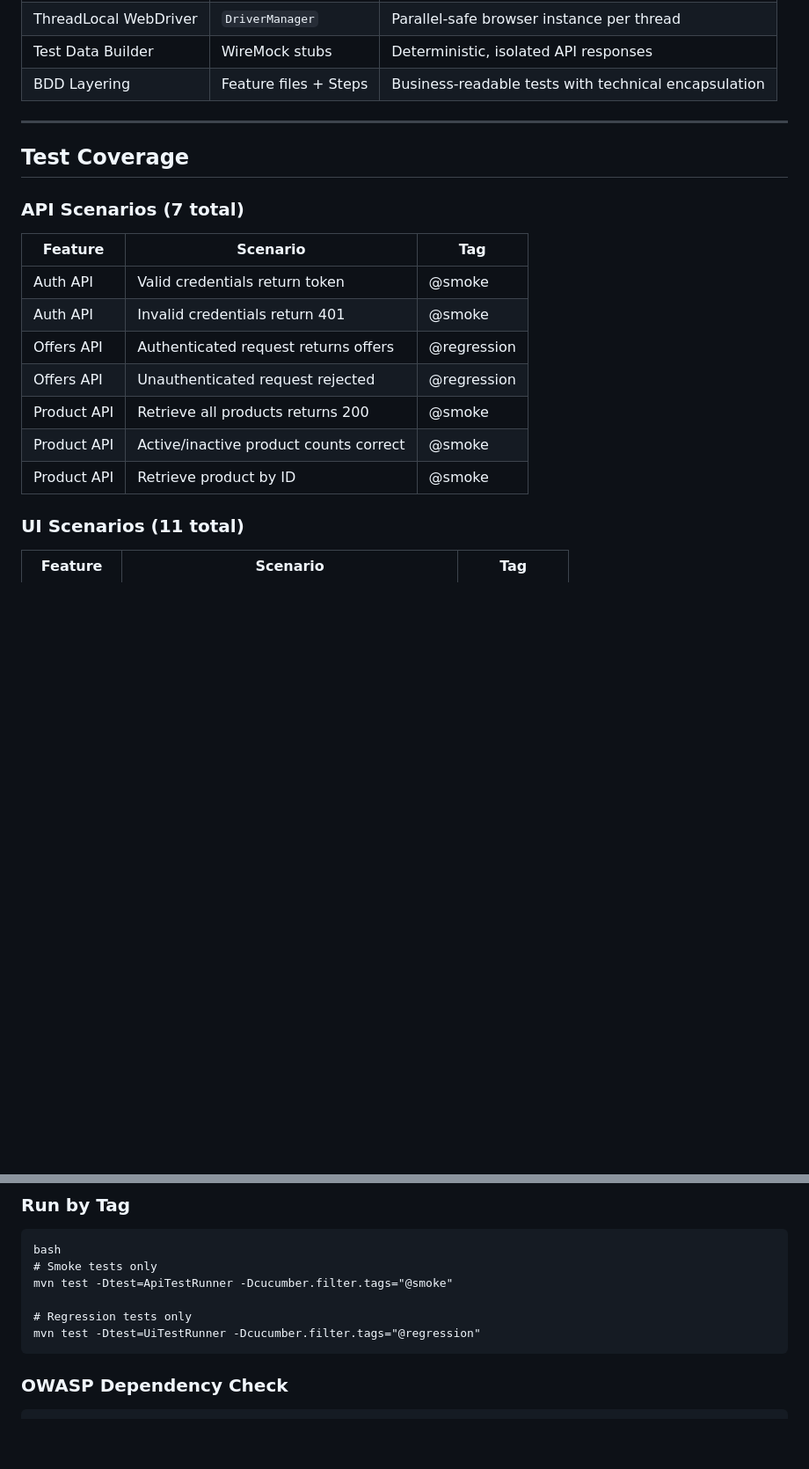
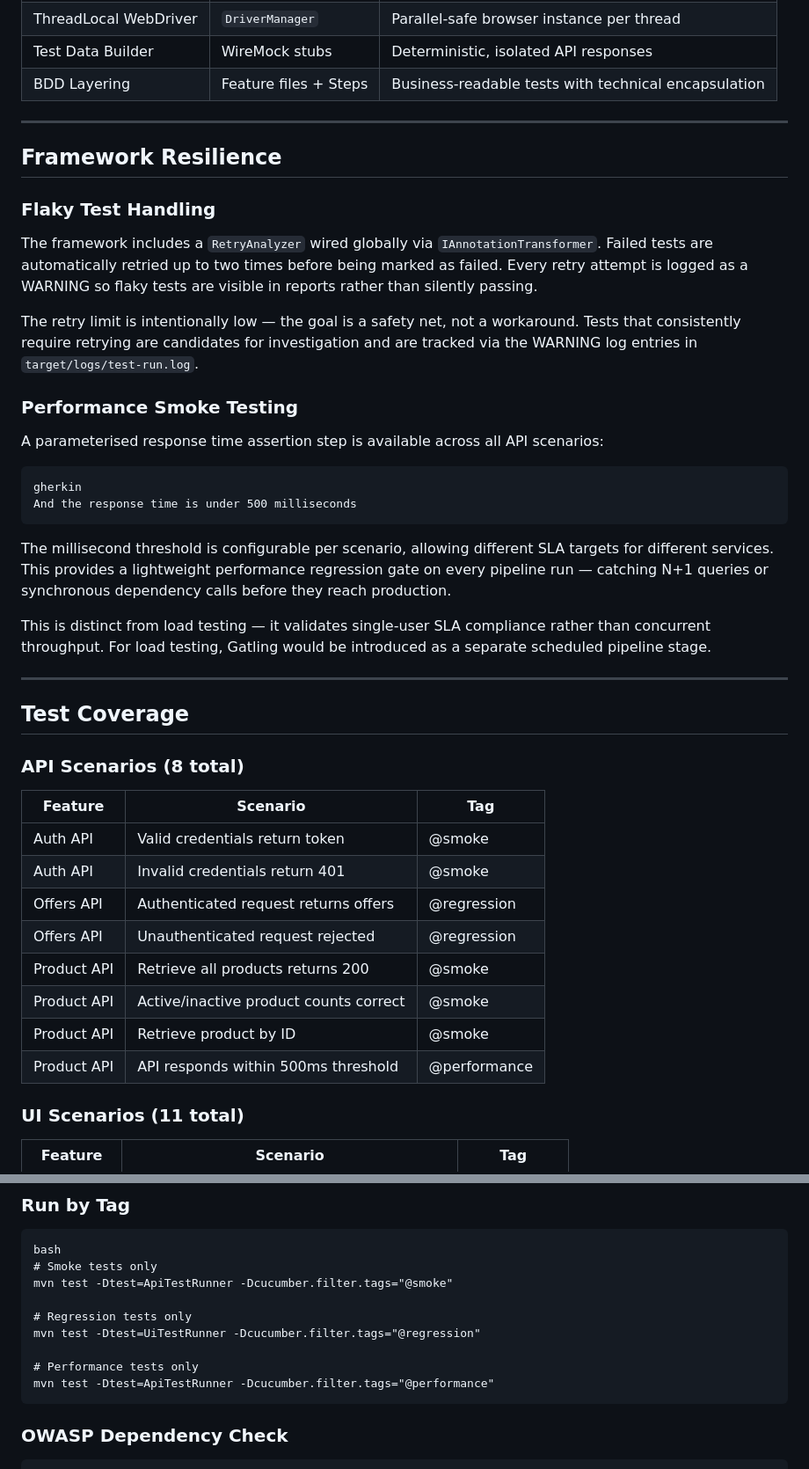
Before and after one commit to SeanFergusonSF/retail-banking-portal-automation, a Markdown page: README.md, 2 parts joined by grey strips. Shown at 88% size. Rendered like a GitHub page; blank space fills up the shorter version.

````diff
--- a/README.md
+++ b/README.md
@@ -106,9 +106,42 @@ bank-portal-automation/
 
 ---
 
+## Framework Resilience
+
+### Flaky Test Handling
+
+The framework includes a `RetryAnalyzer` wired globally via `IAnnotationTransformer`.
+Failed tests are automatically retried up to two times before being marked as failed.
+Every retry attempt is logged as a WARNING so flaky tests are visible in reports
+rather than silently passing.
+
+The retry limit is intentionally low — the goal is a safety net, not a workaround.
+Tests that consistently require retrying are candidates for investigation and are
+tracked via the WARNING log entries in `target/logs/test-run.log`.
+
+### Performance Smoke Testing
+
+A parameterised response time assertion step is available across all API scenarios:
+
+```
+gherkin
+And the response time is under 500 milliseconds
+```
+
+The millisecond threshold is configurable per scenario, allowing different SLA
+targets for different services. This provides a lightweight performance regression
+gate on every pipeline run — catching N+1 queries or synchronous dependency
+calls before they reach production.
+
+This is distinct from load testing — it validates single-user SLA compliance
+rather than concurrent throughput. For load testing, Gatling would be introduced
+as a separate scheduled pipeline stage.
+
+---
+
 ## Test Coverage
 
-### API Scenarios (7 total)
+### API Scenarios (8 total)
 
 | Feature | Scenario | Tag |
 |---|---|---|
@@ -119,6 +152,7 @@ bank-portal-automation/
 | Product API | Retrieve all products returns 200 | @smoke |
 | Product API | Active/inactive product counts correct | @smoke |
 | Product API | Retrieve product by ID | @smoke |
+| Product API | API responds within 500ms threshold | @performance |
 
 ### UI Scenarios (11 total)
 
@@ -201,6 +235,9 @@ mvn test -Dtest=ApiTestRunner -Dcucumber.filter.tags="@smoke"
 
 # Regression tests only
 mvn test -Dtest=UiTestRunner -Dcucumber.filter.tags="@regression"
+
+# Performance tests only
+mvn test -Dtest=ApiTestRunner -Dcucumber.filter.tags="@performance"
 ```
 
 ### OWASP Dependency Check
````
Also changed, not shown: other parts of README.md (+25 -16 lines).
